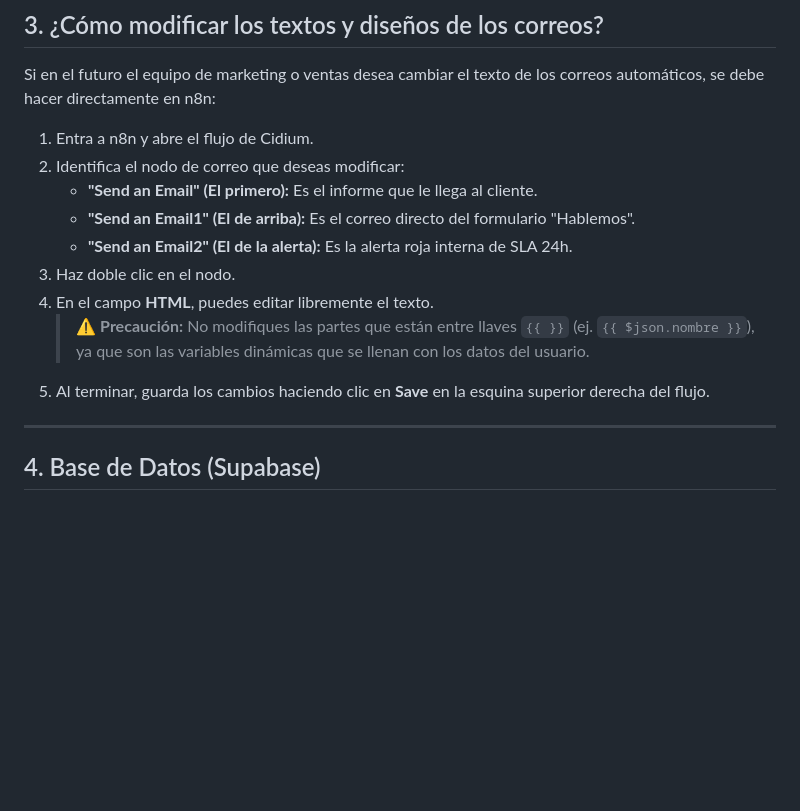
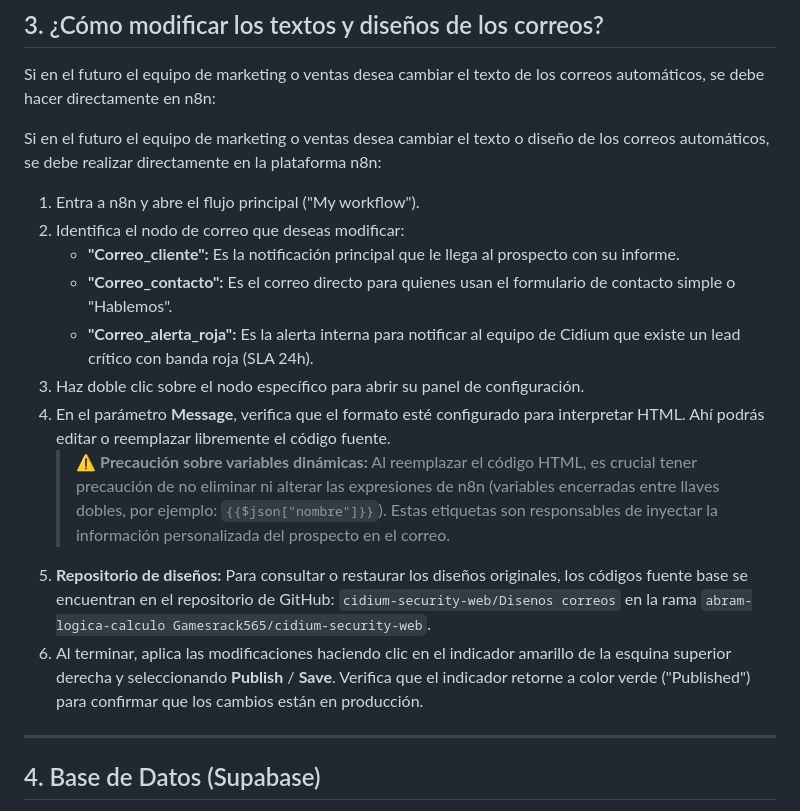
Before and after one commit to Gamesrack565/cidium-security-web, a Markdown page: README.md, the part around the change. Drawn GitHub-style; blank space fills up the shorter version.

Commit message:
Actualizaacion del readme

```diff
--- a/README.md
+++ b/README.md
@@ -48,16 +48,18 @@ const CONFIG = {
 
 Si en el futuro el equipo de marketing o ventas desea cambiar el texto de los correos automáticos, se debe hacer directamente en n8n:
 
-1. Entra a n8n y abre el flujo de Cidium.
+Si en el futuro el equipo de marketing o ventas desea cambiar el texto o diseño de los correos automáticos, se debe realizar directamente en la plataforma n8n:
+
+1. Entra a n8n y abre el flujo principal ("My workflow").
 2. Identifica el nodo de correo que deseas modificar:
-   * **"Send an Email" (El primero):** Es el informe que le llega al cliente.
-   * **"Send an Email1" (El de arriba):** Es el correo directo del formulario "Hablemos".
-   * **"Send an Email2" (El de la alerta):** Es la alerta roja interna de SLA 24h.
-3. Haz doble clic en el nodo.
-4. En el campo **HTML**, puedes editar libremente el texto.
-   > ⚠️ **Precaución:** No modifiques las partes que están entre llaves `{{ }}` (ej. `{{ $json.nombre }}`), ya que son las variables dinámicas que se llenan con los datos del usuario.
-5. Al terminar, guarda los cambios haciendo clic en **Save** en la esquina superior derecha del flujo.
-
+   * **"Correo_cliente":** Es la notificación principal que le llega al prospecto con su informe.
+   * **"Correo_contacto":** Es el correo directo para quienes usan el formulario de contacto simple o "Hablemos".
+   * **"Correo_alerta_roja":** Es la alerta interna para notificar al equipo de Cidium que existe un lead crítico con banda roja (SLA 24h).
+3. Haz doble clic sobre el nodo específico para abrir su panel de configuración.
+4. En el parámetro **Message**, verifica que el formato esté configurado para interpretar HTML. Ahí podrás editar o reemplazar libremente el código fuente.
+   > ⚠️ **Precaución sobre variables dinámicas:** Al reemplazar el código HTML, es crucial tener precaución de no eliminar ni alterar las expresiones de n8n (variables encerradas entre llaves dobles, por ejemplo: `{{$json["nombre"]}}`). Estas etiquetas son responsables de inyectar la información personalizada del prospecto en el correo.
+5. **Repositorio de diseños:** Para consultar o restaurar los diseños originales, los códigos fuente base se encuentran en el repositorio de GitHub: `cidium-security-web/Disenos correos` en la rama `abram-logica-calculo Gamesrack565/cidium-security-web`.
+6. Al terminar, aplica las modificaciones haciendo clic en el indicador amarillo de la esquina superior derecha y seleccionando **Publish** / **Save**. Verifica que el indicador retorne a color verde ("Published") para confirmar que los cambios están en producción.
 ---
 
 ## 4. Base de Datos (Supabase)
```
